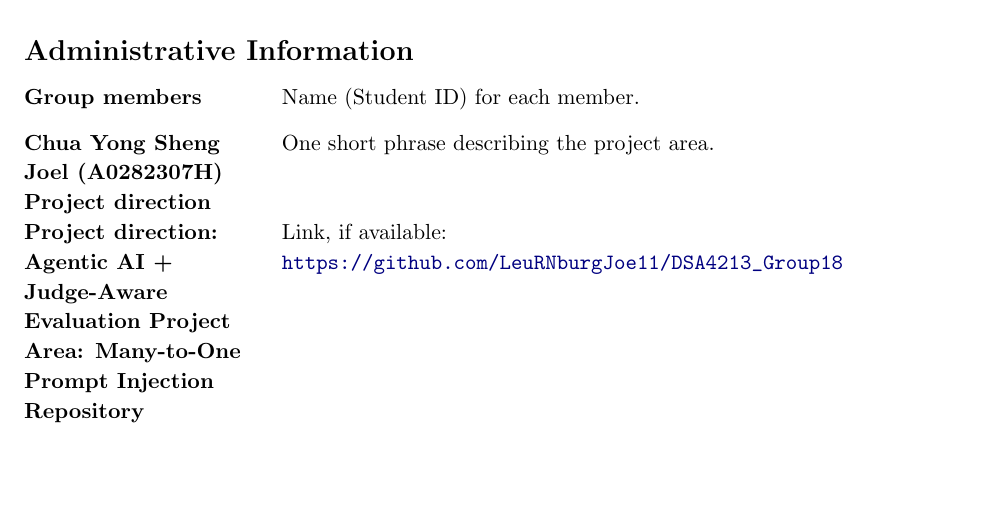
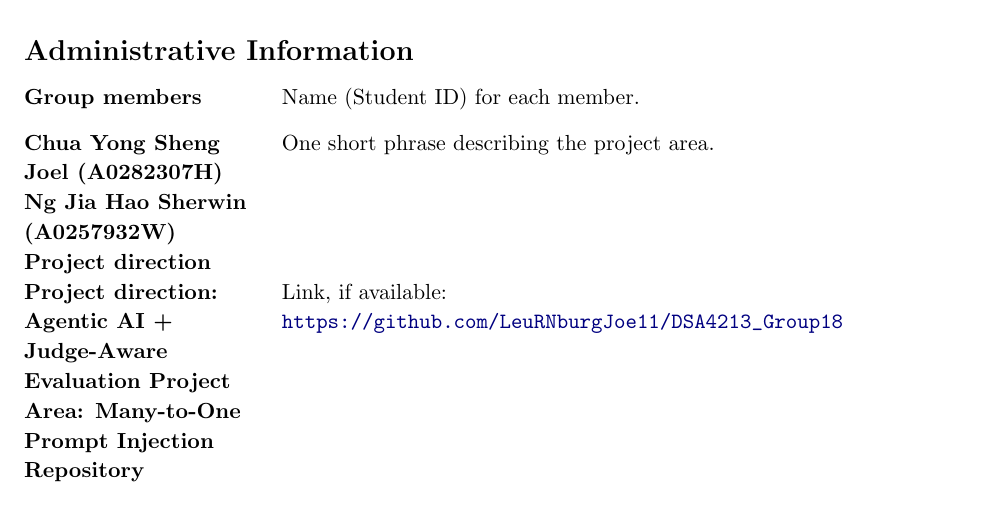
Before and after one commit to LeuRNburgJoe11/DSA4213_Group18, a LaTeX document (Group Project Proposal Template (1).tex): part of page 1 of 2, cut so that both start at the same text, the shorter picture padded with empty space. Compiled offline with pdfLaTeX.

Commit message:
Update group member information in proposal template

```diff
--- a/Group Project Proposal Template (1).tex
+++ b/Group Project Proposal Template (1).tex
@@ -45,7 +45,7 @@ Group ID: 18 \underline{\hspace{3cm}}\\[0.9em]
 Group members & Name (Student ID) for each member. \\[0.7em]
 
 Chua Yong Sheng Joel (A0282307H)
-
+Ng Jia Hao Sherwin (A0257932W)
 
 
 
```
